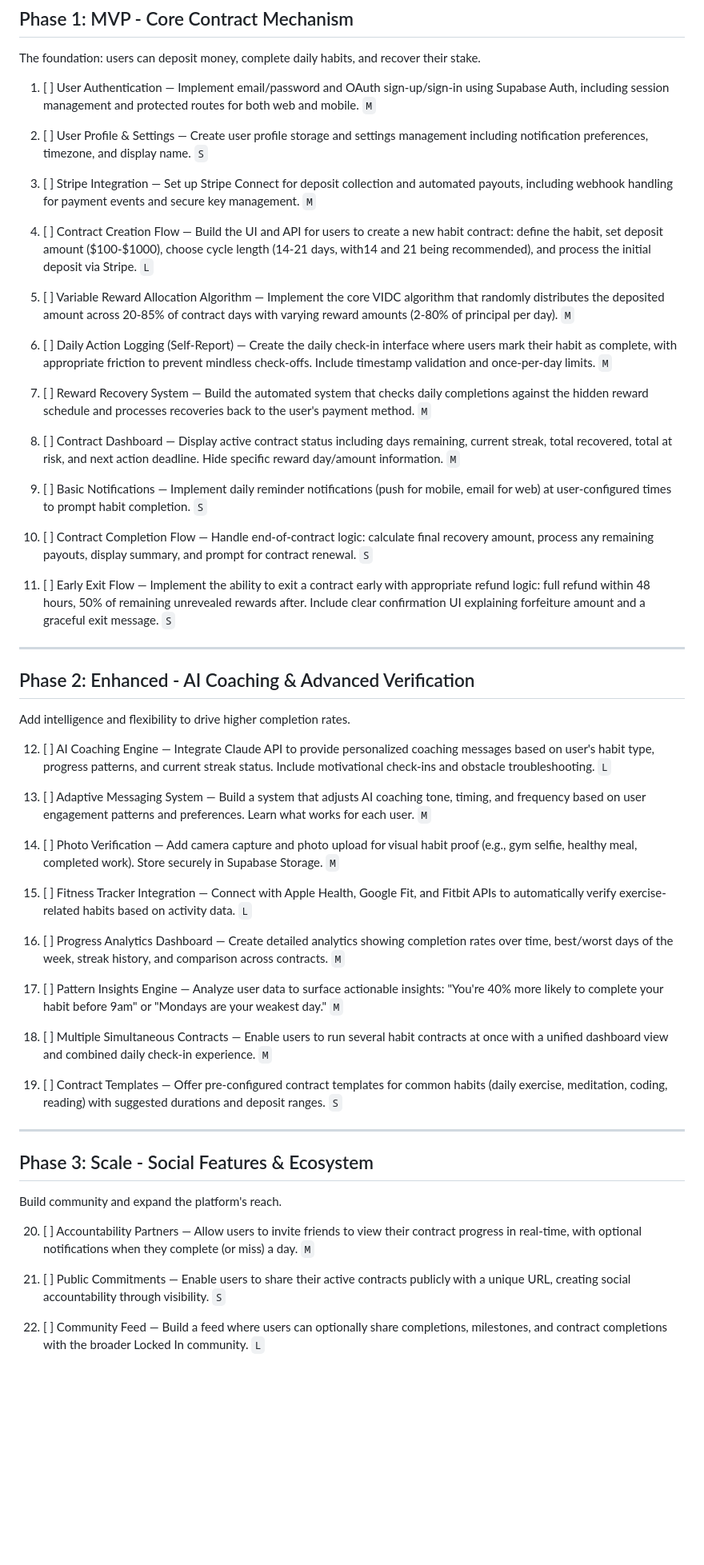
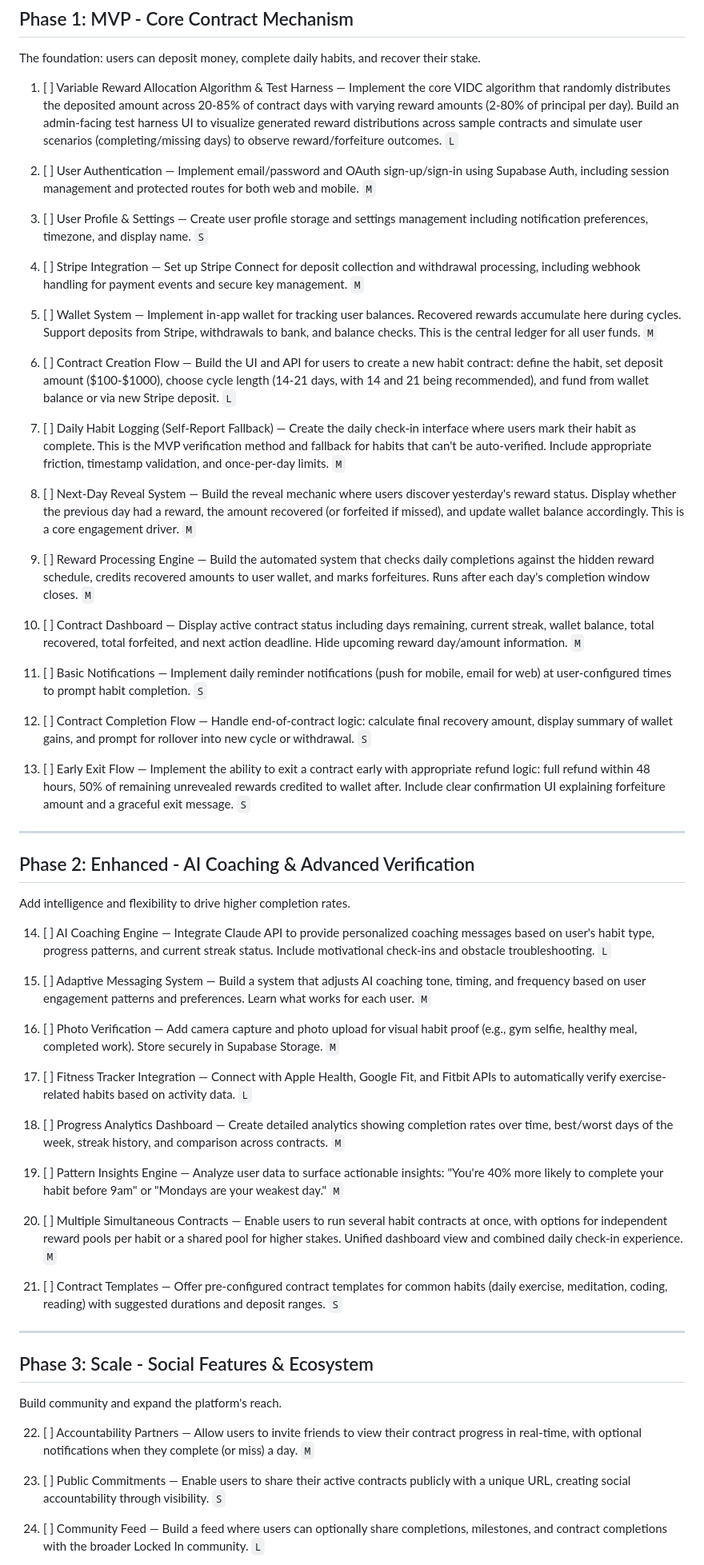
Before and after one commit to jeffpoulton/locked-in, a Markdown page: agent-os/product/roadmap.md, the part around one of its changes. Shown at 80% size. Rendered like a GitHub page; blank space fills up the shorter version.

Commit message:
Update tech stack and roadmap.

```diff
--- a/agent-os/product/roadmap.md
+++ b/agent-os/product/roadmap.md
@@ -10,27 +10,31 @@ This roadmap follows a strategic order based on technical dependencies and the m
 
 The foundation: users can deposit money, complete daily habits, and recover their stake.
 
-1. [ ] User Authentication — Implement email/password and OAuth sign-up/sign-in using Supabase Auth, including session management and protected routes for both web and mobile. `M`
+1. [ ] Variable Reward Allocation Algorithm & Test Harness — Implement the core VIDC algorithm that randomly distributes the deposited amount across 20-85% of contract days with varying reward amounts (2-80% of principal per day). Build an admin-facing test harness UI to visualize generated reward distributions across sample contracts and simulate user scenarios (completing/missing days) to observe reward/forfeiture outcomes. `L`
 
-2. [ ] User Profile & Settings — Create user profile storage and settings management including notification preferences, timezone, and display name. `S`
+2. [ ] User Authentication — Implement email/password and OAuth sign-up/sign-in using Supabase Auth, including session management and protected routes for both web and mobile. `M`
 
-3. [ ] Stripe Integration — Set up Stripe Connect for deposit collection and automated payouts, including webhook handling for payment events and secure key management. `M`
+3. [ ] User Profile & Settings — Create user profile storage and settings management including notification preferences, timezone, and display name. `S`
 
-4. [ ] Contract Creation Flow — Build the UI and API for users to create a new habit contract: define the habit, set deposit amount ($100-$1000), choose cycle length (14-21 days, with14 and 21 being recommended), and process the initial deposit via Stripe. `L`
+4. [ ] Stripe Integration — Set up Stripe Connect for deposit collection and withdrawal processing, including webhook handling for payment events and secure key management. `M`
 
-5. [ ] Variable Reward Allocation Algorithm — Implement the core VIDC algorithm that randomly distributes the deposited amount across 20-85% of contract days with varying reward amounts (2-80% of principal per day). `M`
+5. [ ] Wallet System — Implement in-app wallet for tracking user balances. Recovered rewards accumulate here during cycles. Support deposits from Stripe, withdrawals to bank, and balance checks. This is the central ledger for all user funds. `M`
 
-6. [ ] Daily Action Logging (Self-Report) — Create the daily check-in interface where users mark their habit as complete, with appropriate friction to prevent mindless check-offs. Include timestamp validation and once-per-day limits. `M`
+6. [ ] Contract Creation Flow — Build the UI and API for users to create a new habit contract: define the habit, set deposit amount ($100-$1000), choose cycle length (14-21 days, with 14 and 21 being recommended), and fund from wallet balance or via new Stripe deposit. `L`
 
-7. [ ] Reward Recovery System — Build the automated system that checks daily completions against the hidden reward schedule and processes recoveries back to the user's payment method. `M`
+7. [ ] Daily Habit Logging (Self-Report Fallback) — Create the daily check-in interface where users mark their habit as complete. This is the MVP verification method and fallback for habits that can't be auto-verified. Include appropriate friction, timestamp validation, and once-per-day limits. `M`
 
-8. [ ] Contract Dashboard — Display active contract status including days remaining, current streak, total recovered, total at risk, and next action deadline. Hide specific reward day/amount information. `M`
+8. [ ] Next-Day Reveal System — Build the reveal mechanic where users discover yesterday's reward status. Display whether the previous day had a reward, the amount recovered (or forfeited if missed), and update wallet balance accordingly. This is a core engagement driver. `M`
 
-9. [ ] Basic Notifications — Implement daily reminder notifications (push for mobile, email for web) at user-configured times to prompt habit completion. `S`
+9. [ ] Reward Processing Engine — Build the automated system that checks daily completions against the hidden reward schedule, credits recovered amounts to user wallet, and marks forfeitures. Runs after each day's completion window closes. `M`
 
-10. [ ] Contract Completion Flow — Handle end-of-contract logic: calculate final recovery amount, process any remaining payouts, display summary, and prompt for contract renewal. `S`
+10. [ ] Contract Dashboard — Display active contract status including days remaining, current streak, wallet balance, total recovered, total forfeited, and next action deadline. Hide upcoming reward day/amount information. `M`
 
-11. [ ] Early Exit Flow — Implement the ability to exit a contract early with appropriate refund logic: full refund within 48 hours, 50% of remaining unrevealed rewards after. Include clear confirmation UI explaining forfeiture amount and a graceful exit message. `S`
+11. [ ] Basic Notifications — Implement daily reminder notifications (push for mobile, email for web) at user-configured times to prompt habit completion. `S`
+
+12. [ ] Contract Completion Flow — Handle end-of-contract logic: calculate final recovery amount, display summary of wallet gains, and prompt for rollover into new cycle or withdrawal. `S`
+
+13. [ ] Early Exit Flow — Implement the ability to exit a contract early with appropriate refund logic: full refund within 48 hours, 50% of remaining unrevealed rewards credited to wallet after. Include clear confirmation UI explaining forfeiture amount and a graceful exit message. `S`
 
 ---
 
@@ -38,21 +42,21 @@ The foundation: users can deposit money, complete daily habits, and recover thei
 
 Add intelligence and flexibility to drive higher completion rates.
 
-12. [ ] AI Coaching Engine — Integrate Claude API to provide personalized coaching messages based on user's habit type, progress patterns, and current streak status. Include motivational check-ins and obstacle troubleshooting. `L`
+14. [ ] AI Coaching Engine — Integrate Claude API to provide personalized coaching messages based on user's habit type, progress patterns, and current streak status. Include motivational check-ins and obstacle troubleshooting. `L`
 
-13. [ ] Adaptive Messaging System — Build a system that adjusts AI coaching tone, timing, and frequency based on user engagement patterns and preferences. Learn what works for each user. `M`
+15. [ ] Adaptive Messaging System — Build a system that adjusts AI coaching tone, timing, and frequency based on user engagement patterns and preferences. Learn what works for each user. `M`
 
-14. [ ] Photo Verification — Add camera capture and photo upload for visual habit proof (e.g., gym selfie, healthy meal, completed work). Store securely in Supabase Storage. `M`
+16. [ ] Photo Verification — Add camera capture and photo upload for visual habit proof (e.g., gym selfie, healthy meal, completed work). Store securely in Supabase Storage. `M`
 
-15. [ ] Fitness Tracker Integration — Connect with Apple Health, Google Fit, and Fitbit APIs to automatically verify exercise-related habits based on activity data. `L`
+17. [ ] Fitness Tracker Integration — Connect with Apple Health, Google Fit, and Fitbit APIs to automatically verify exercise-related habits based on activity data. `L`
 
-16. [ ] Progress Analytics Dashboard — Create detailed analytics showing completion rates over time, best/worst days of the week, streak history, and comparison across contracts. `M`
+18. [ ] Progress Analytics Dashboard — Create detailed analytics showing completion rates over time, best/worst days of the week, streak history, and comparison across contracts. `M`
 
-17. [ ] Pattern Insights Engine — Analyze user data to surface actionable insights: "You're 40% more likely to complete your habit before 9am" or "Mondays are your weakest day." `M`
+19. [ ] Pattern Insights Engine — Analyze user data to surface actionable insights: "You're 40% more likely to complete your habit before 9am" or "Mondays are your weakest day." `M`
 
-18. [ ] Multiple Simultaneous Contracts — Enable users to run several habit contracts at once with a unified dashboard view and combined daily check-in experience. `M`
+20. [ ] Multiple Simultaneous Contracts — Enable users to run several habit contracts at once, with options for independent reward pools per habit or a shared pool for higher stakes. Unified dashboard view and combined daily check-in experience. `M`
 
-19. [ ] Contract Templates — Offer pre-configured contract templates for common habits (daily exercise, meditation, coding, reading) with suggested durations and deposit ranges. `S`
+21. [ ] Contract Templates — Offer pre-configured contract templates for common habits (daily exercise, meditation, coding, reading) with suggested durations and deposit ranges. `S`
 
 ---
 
@@ -60,9 +64,9 @@ Add intelligence and flexibility to drive higher completion rates.
 
 Build community and expand the platform's reach.
 
-20. [ ] Accountability Partners — Allow users to invite friends to view their contract progress in real-time, with optional notifications when they complete (or miss) a day. `M`
+22. [ ] Accountability Partners — Allow users to invite friends to view their contract progress in real-time, with optional notifications when they complete (or miss) a day. `M`
 
-21. [ ] Public Commitments — Enable users to share their active contracts publicly with a unique URL, creating social accountability through visibility. `S`
+23. [ ] Public Commitments — Enable users to share their active contracts publicly with a unique URL, creating social accountability through visibility. `S`
 
-22. [ ] Community Feed — Build a feed where users can optionally share completions, milestones, and contract completions with the broader Locked In community. `L`
+24. [ ] Community Feed — Build a feed where users can optionally share completions, milestones, and contract completions with the broader Locked In community. `L`
 
```
Also changed, not shown: other parts of agent-os/product/roadmap.md (+7 -7 lines), agent-os/product/tech-stack.md (+2 -1 lines), 1 other file.
